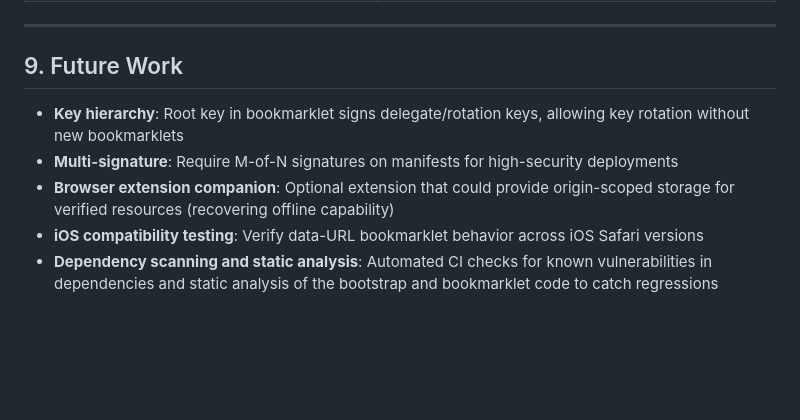
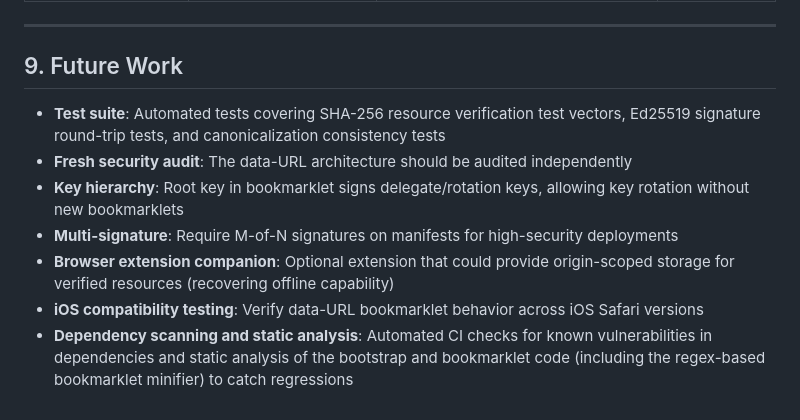
Before and after one commit to p120ph37/markproof, a Markdown page: DESIGN.md, the part around the change. Rendered like a GitHub page; blank space fills up the shorter version.

```diff
--- a/DESIGN.md
+++ b/DESIGN.md
@@ -336,8 +336,10 @@ Because only the manifest is signed and individual resources are hash-verified,
 
 ## 9. Future Work
 
+- **Test suite**: Automated tests covering SHA-256 resource verification test vectors, Ed25519 signature round-trip tests, and canonicalization consistency tests
+- **Fresh security audit**: The data-URL architecture should be audited independently
 - **Key hierarchy**: Root key in bookmarklet signs delegate/rotation keys, allowing key rotation without new bookmarklets
 - **Multi-signature**: Require M-of-N signatures on manifests for high-security deployments
 - **Browser extension companion**: Optional extension that could provide origin-scoped storage for verified resources (recovering offline capability)
 - **iOS compatibility testing**: Verify data-URL bookmarklet behavior across iOS Safari versions
-- **Dependency scanning and static analysis**: Automated CI checks for known vulnerabilities in dependencies and static analysis of the bootstrap and bookmarklet code to catch regressions
+- **Dependency scanning and static analysis**: Automated CI checks for known vulnerabilities in dependencies and static analysis of the bootstrap and bookmarklet code (including the regex-based bookmarklet minifier) to catch regressions
```
Also changed, not shown: TODO.md (deleted, +0 -20 lines).
